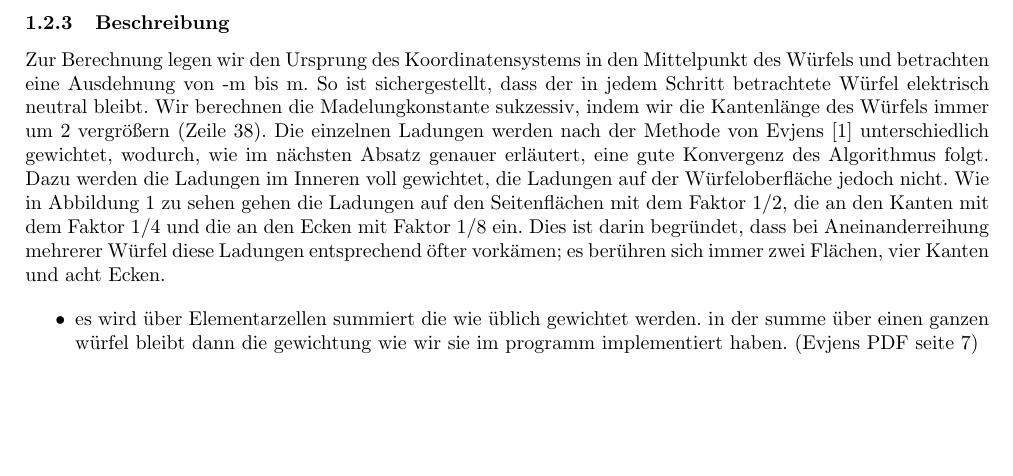
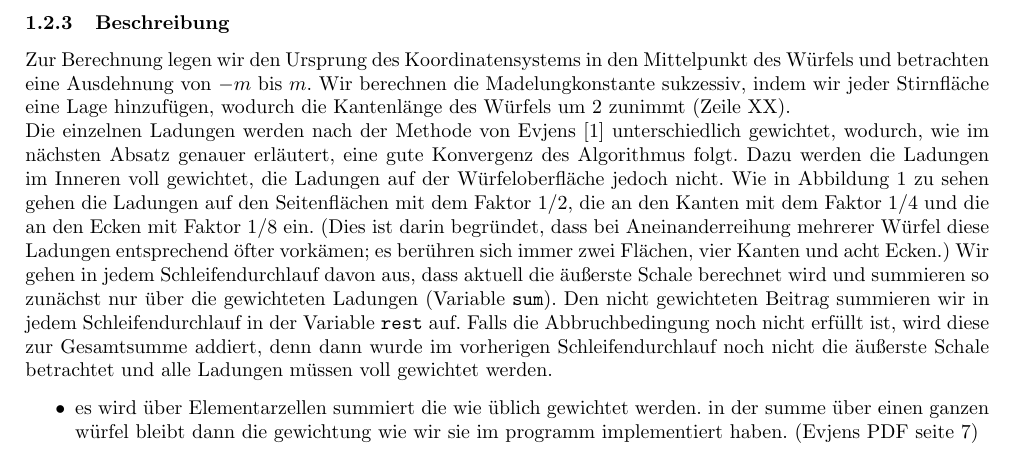
Before and after one commit to chrisdeutsch/numerik, a LaTeX document (Madelungkonstante/paper.tex): part of page 2 of 3, cut so that both start at the same text, the shorter picture padded with empty space. Compiled offline with pdfLaTeX.

Commit message:
Beschreibung fortgesetzt

```diff
--- a/Madelungkonstante/paper.tex
+++ b/Madelungkonstante/paper.tex
@@ -74,18 +74,21 @@ mit einer Hülle, nicht elektrisch neutral bleibt.
 
 \subsubsection{Beschreibung}
 Zur Berechnung legen wir den Ursprung des Koordinatensystems in den Mittelpunkt des
-Würfels und betrachten eine Ausdehnung von -m bis m. So ist sichergestellt, dass der in
-jedem Schritt betrachtete Würfel elektrisch neutral bleibt.
-Wir berechnen die Madelungkonstante sukzessiv, indem wir die Kantenlänge des Würfels
-immer um 2 vergrößern (Zeile 38). Die einzelnen Ladungen werden nach der Methode von
+Würfels und betrachten eine Ausdehnung von $-m$ bis $m$.
+Wir berechnen die Madelungkonstante sukzessiv, indem wir jeder Stirnfläche eine Lage
+hinzufügen, wodurch die Kantenlänge des Würfels um $2$ zunimmt (Zeile XX). \\
+Die einzelnen Ladungen werden nach der Methode von
 Evjens \cite{Evjen} unterschiedlich gewichtet, wodurch, wie im nächsten Absatz genauer
 erläutert, eine gute Konvergenz des Algorithmus folgt. Dazu werden die Ladungen im
 Inneren voll gewichtet, die Ladungen auf der Würfeloberfläche jedoch nicht. Wie in
 Abbildung \ref{skalierungsgrafik3d} zu sehen gehen die Ladungen auf den Seitenflächen mit
 dem Faktor $1/2$, die an den Kanten mit dem Faktor $1/4$ und die an den Ecken mit Faktor
-$1/8$ ein. Dies ist darin begründet, dass bei Aneinanderreihung mehrerer Würfel diese
+$1/8$ ein. (Dies ist darin begründet, dass bei Aneinanderreihung mehrerer Würfel diese
 Ladungen entsprechend öfter vorkämen; es berühren sich immer zwei Flächen, vier Kanten
-und acht Ecken.
+und acht Ecken.)
+Wir gehen in jedem Schleifendurchlauf davon aus, dass aktuell die äußerste Schale berechnet
+wird und summieren so zunächst nur über die gewichteten Ladungen (Variable \texttt{sum}).
+Den nicht gewichteten Beitrag summieren wir in jedem Schleifendurchlauf in der Variable \texttt{rest} auf. Falls die Abbruchbedingung noch nicht erfüllt ist, wird diese zur Gesamtsumme addiert, denn dann wurde im vorherigen Schleifendurchlauf noch nicht die äußerste Schale betrachtet und alle Ladungen müssen voll gewichtet werden.
 
 \begin{itemize}
 \item es wird über Elementarzellen summiert die wie üblich gewichtet werden. in
```
